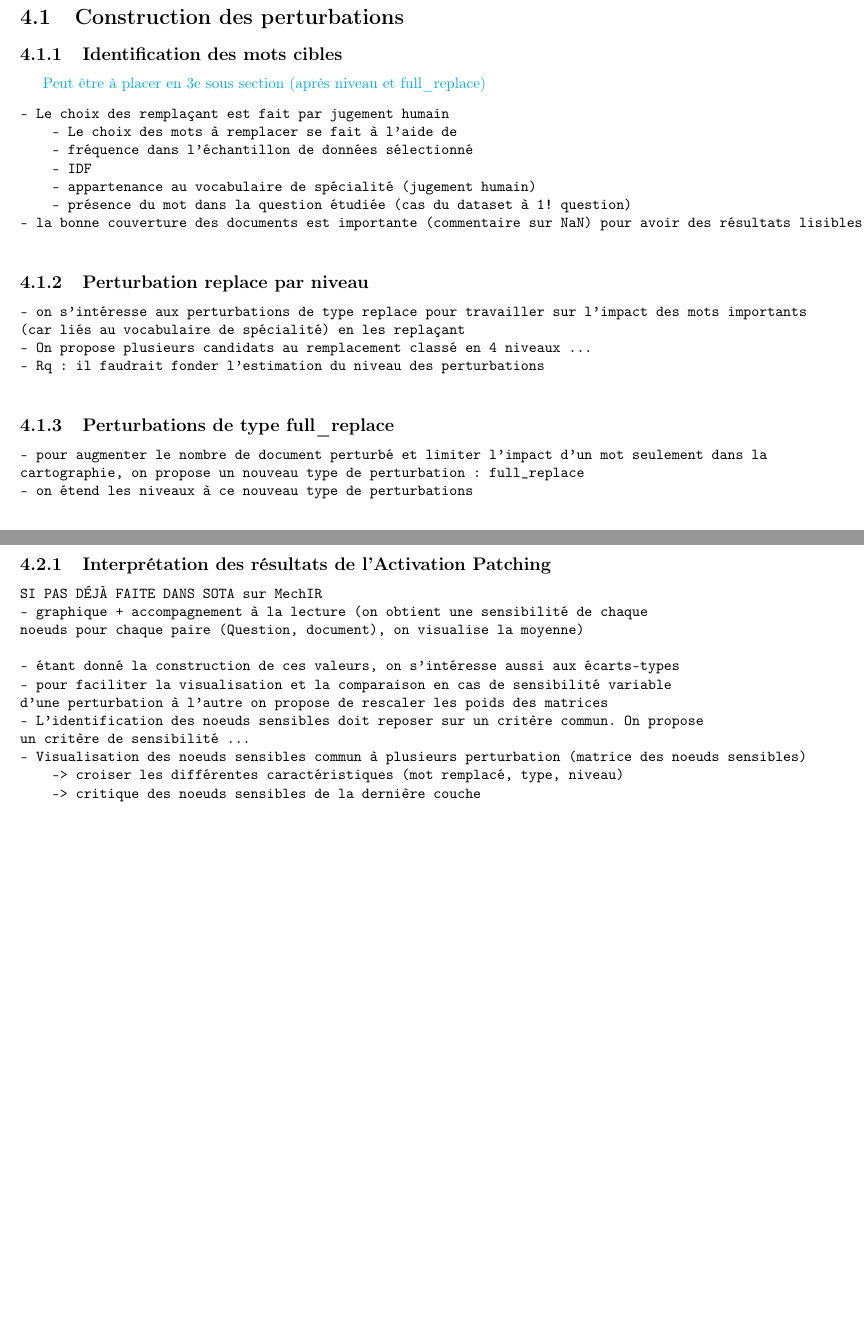
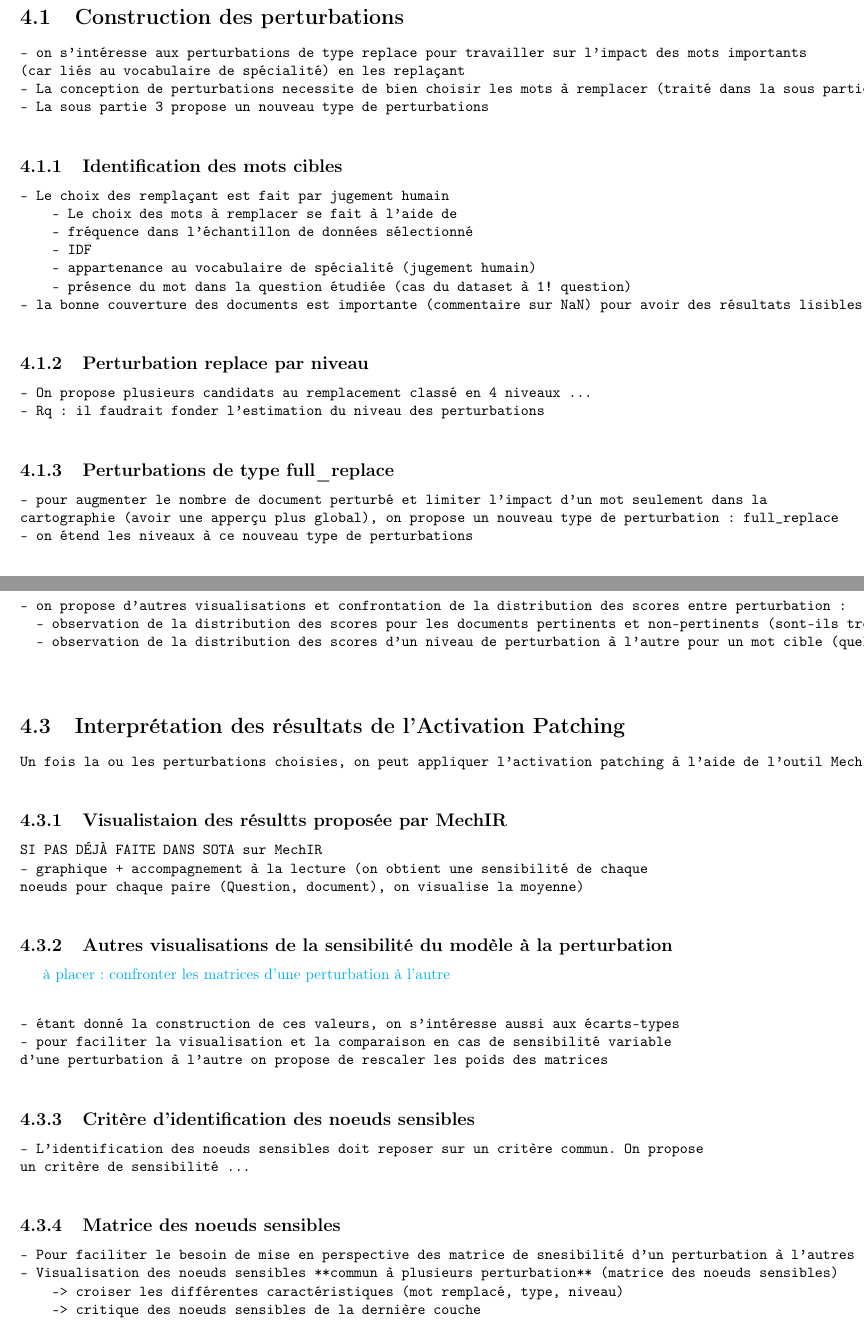
Before and after one commit to madelvallezpro/RAGRights, a LaTeX document (rapportS10/rapport/main.tex, which reads rapportS10/rapport/methodo/methodo.tex): two parts of pages 11 and 12 of 21 before the commit and two parts of pages 11 and 12 of 20 after it, joined at a grey line, cut so that both start at the same text. Compiled offline with pdfLaTeX.

Commit message:
Reprise du détail du chapitre méthodologie

```diff
--- a/rapportS10/rapport/methodo/methodo.tex
+++ b/rapportS10/rapport/methodo/methodo.tex
@@ -1,9 +1,14 @@
 
 \md{À REMETTRE EN FORME}
 \section{Construction des perturbations}
+    \begin{verbatim}
+- on s'intéresse aux perturbations de type replace pour travailler sur l'impact des mots importants
+(car liés au vocabulaire de spécialité) en les replaçant
+- La conception de perturbations necessite de bien choisir les mots à remplacer (traité dans la sous partie 1) et les mots remplaçants (traité dans la sous partie 2).
+- La sous partie 3 propose un nouveau type de perturbations
+    \end{verbatim}
 
     \subsection{Identification des mots cibles}
-        \md{Peut être à placer en 3e sous section (après niveau et full\_replace)}
         \begin{verbatim}
 - Le choix des remplaçant est fait par jugement humain
     - Le choix des mots à remplacer se fait à l'aide de
@@ -16,8 +21,6 @@
 
     \subsection{Perturbation replace par niveau}
         \begin{verbatim}
-- on s'intéresse aux perturbations de type replace pour travailler sur l'impact des mots importants
-(car liés au vocabulaire de spécialité) en les replaçant
 - On propose plusieurs candidats au remplacement classé en 4 niveaux ...
 - Rq : il faudrait fonder l'estimation du niveau des perturbations
         \end{verbatim}
@@ -25,35 +28,56 @@
     \subsection{Perturbations de type full\_replace}
         \begin{verbatim}
 - pour augmenter le nombre de document perturbé et limiter l'impact d'un mot seulement dans la
-cartographie, on propose un nouveau type de perturbation : full_replace
+cartographie (avoir une apperçu plus global), on propose un nouveau type de perturbation : full_replace
 - on étend les niveaux à ce nouveau type de perturbations
         \end{verbatim}
 
 \section{Estimation de la pertinence d'une perturbation}
     \begin{verbatim}
 SI PAS DÉJÀ PRÉSENTÉ DANS PARTIE DE L'ÉTAT DE L'ART SUR MECHIR
-- On visualise des scores de similarité entre questoin et document
+- On visualise des scores de similarité entre question et document
 - graphique d'exemple + texte d'accompagnement à la lecture
 - Un perturbation peut être considérée comme pertinente lorsqu'elle modifie significativement
 (jugement humain) la distribution des cores pour l'échantillon du dataset étudié
+
+- on propose d'autres visualisations et confrontation de la distribution des scores entre perturbation :
+  - observation de la distribution des scores pour les documents pertinents et non-pertinents (sont-ils très séparés initialement?, Quel impact de la perturbation sur la distribution des documents pertinents/ non-pertinents?, La tendance est-elle systématique pour toutes les perturbations de même type? de même niveau?, pour un même mot cible?)
+  - observation de la distribution des scores d'un niveau de perturbation à l'autre pour un mot cible (quel comportement d'un niveau à l'autre? comportement commun à plusieurs mots?)
 
     \end{verbatim}
 
 
 
-    \subsection{Interprétation des résultats de l'Activation Patching}
-
+\section{Interprétation des résultats de l'Activation Patching}
+    \begin{verbatim}
+Un fois la ou les perturbations choisies, on peut appliquer l'activation patching à l'aide de l'outil MechIR. ON propose dans cette partie des visualisation des résultats supplémentaires pour faciliter et/ou éclairer l'analyse.
+    \end{verbatim}
+    \subsection{Visualistaion des résultts proposée par MechIR}
         \begin{verbatim}
 SI PAS DÉJÀ FAITE DANS SOTA sur MechIR
 - graphique + accompagnement à la lecture (on obtient une sensibilité de chaque
 noeuds pour chaque paire (Question, document), on visualise la moyenne)
+        \end{verbatim}
+
+    \subsection{Autres visualisations de la sensibilité du modèle à la perturbation}
+    \md{à placer : confronter les matrices d'une perturbation à l'autre}
+        \begin{verbatim}
 
 - étant donné la construction de ces valeurs, on s'intéresse aussi aux écarts-types
 - pour faciliter la visualisation et la comparaison en cas de sensibilité variable
 d'une perturbation à l'autre on propose de rescaler les poids des matrices
+        \end{verbatim}
+
+    \subsection{Critère d'identification des noeuds sensibles}
+        \begin{verbatim}
 - L'identification des noeuds sensibles doit reposer sur un critère commun. On propose
 un critère de sensibilité ...
-- Visualisation des noeuds sensibles commun à plusieurs perturbation (matrice des noeuds sensibles)
+        \end{verbatim}
+
+    \subsection{Matrice des noeuds sensibles}
+        \begin{verbatim}
+- Pour faciliter le besoin de mise en perspective des matrice de snesibilité d'un perturbation à l'autres ...
+- Visualisation des noeuds sensibles **commun à plusieurs perturbation** (matrice des noeuds sensibles)
     -> croiser les différentes caractéristiques (mot remplacé, type, niveau)
     -> critique des noeuds sensibles de la dernière couche
         \end{verbatim}
```
Also changed, not shown: rapportS10/rapport/res-expe/res-expe.tex (+3 -3 lines), rapportS10/rapport/main.pdf.
